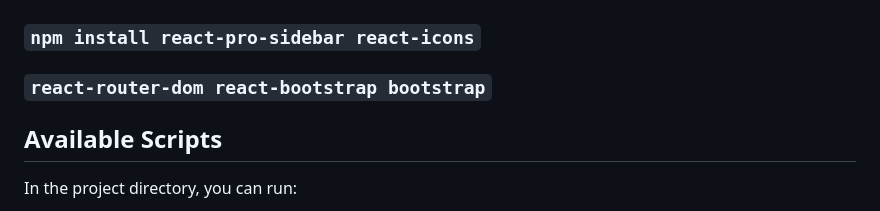
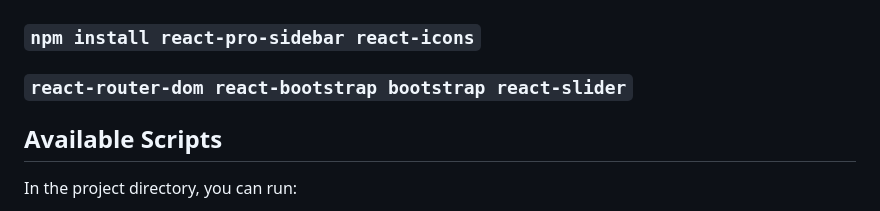
Before and after one commit to briankim18/samplifyrealfinal, a Markdown page: website/README.md, the part around the change. Drawn GitHub-style.

```diff
--- a/website/README.md
+++ b/website/README.md
@@ -5,7 +5,7 @@ This project was bootstrapped with [Create React App](https://github.com/faceboo
 ## Necessary Imports:
 
 ### `npm install react-pro-sidebar react-icons`
-### `react-router-dom react-bootstrap bootstrap`
+### `react-router-dom react-bootstrap bootstrap react-slider`
 
 ## Available Scripts
 
```
